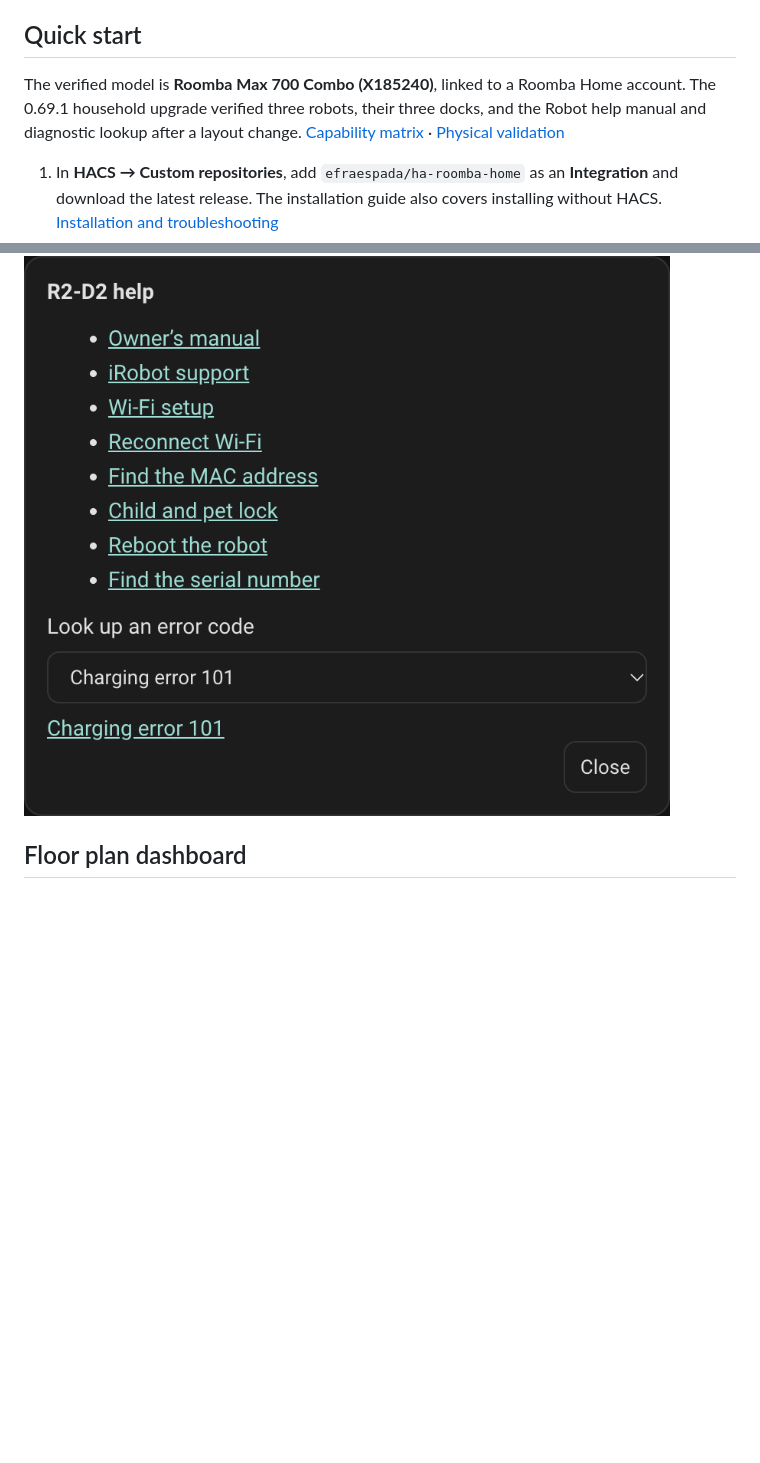
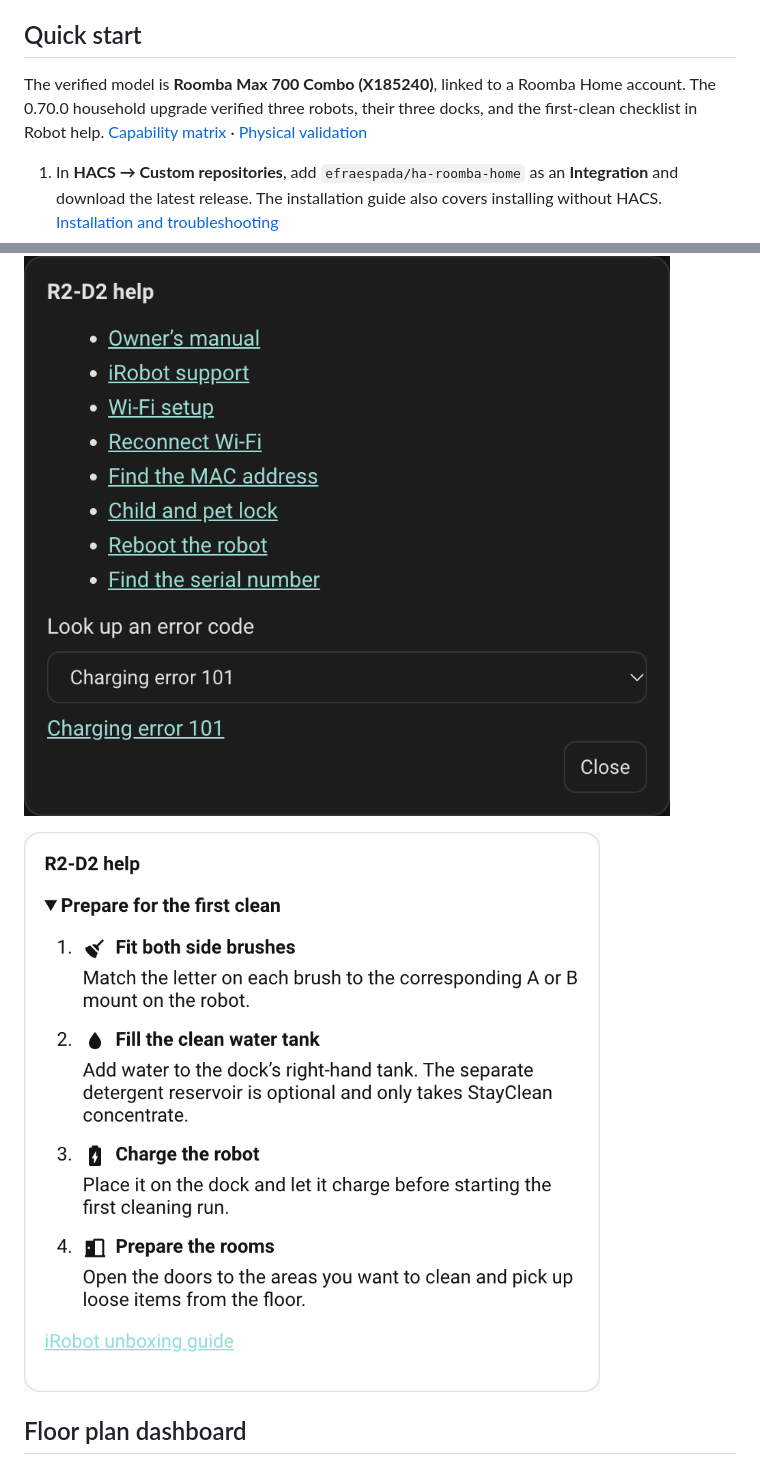
Before and after one commit to efraespada/ha-roomba-home, a Markdown page: README.md, 2 parts joined by grey strips. Rendered like a GitHub page; pictures changed too: docs/screenshots/roomba-first-clean.png (added); blank space fills up the shorter version.

Commit message:
Document household first-clean verification and checklist capture

```diff
--- a/README.md
+++ b/README.md
@@ -10,8 +10,8 @@ uses Roomba's own cloud services for device data and control.
 ## Quick start
 
 The verified model is **Roomba Max 700 Combo (X185240)**, linked to a Roomba Home
-account. The 0.69.1 household upgrade verified three robots, their three
-docks, and the Robot help manual and diagnostic lookup after a layout change.
+account. The 0.70.0 household upgrade verified three robots, their three
+docks, and the first-clean checklist in Robot help.
 [Capability matrix](docs/capabilities.md) · [Physical validation](docs/validation.md)
 
 1. In **HACS → Custom repositories**, add `efraespada/ha-roomba-home` as an
@@ -132,6 +132,8 @@ threshold. [Dock settings and automation example](docs/usage.md#dock-settings)
 ## Robot help
 
 ![Robot help panel isolated from the installed Home Assistant card with Charging error 101 selected](docs/screenshots/roomba-robot-help.png)
+
+![First-clean preparation checklist isolated from the installed Max 700 Combo help panel](docs/screenshots/roomba-first-clean.png)
 
 ## Floor plan dashboard
 
```
Also changed, not shown: docs/validation.md (+9 -0 lines), 1 other file.
